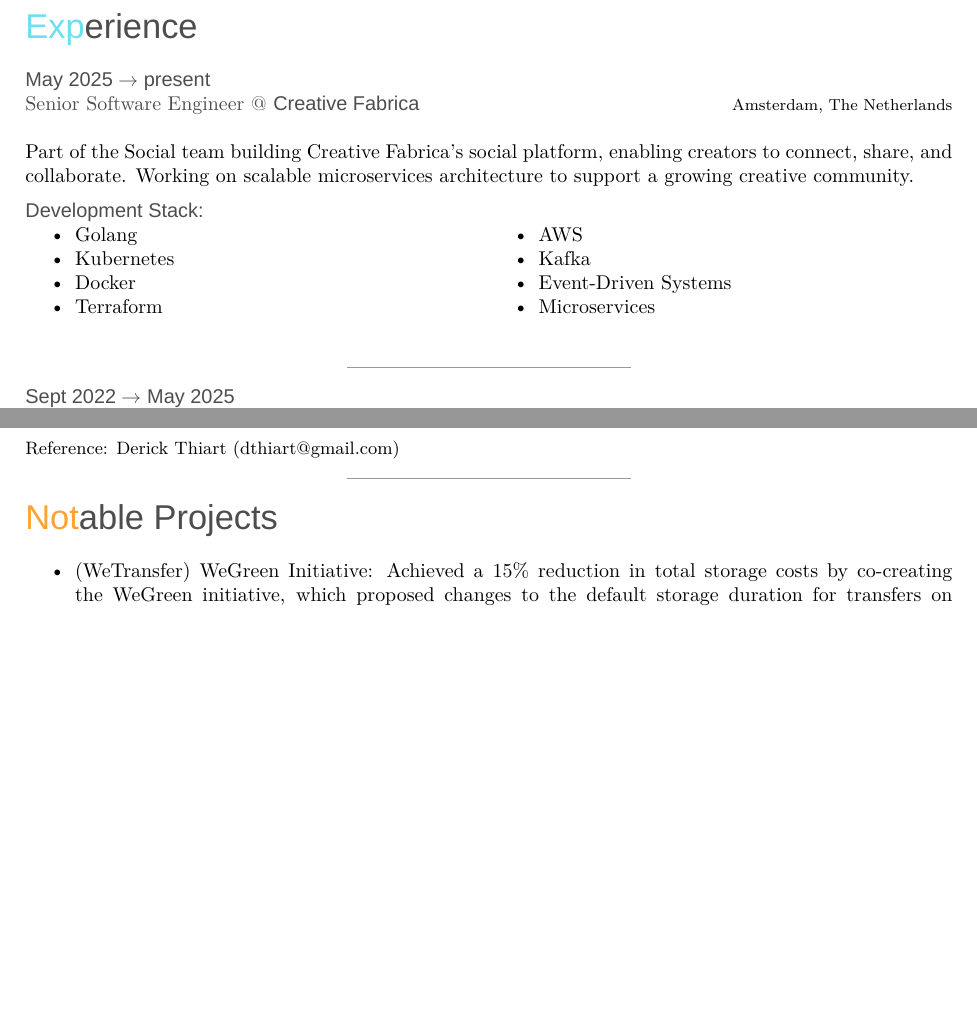
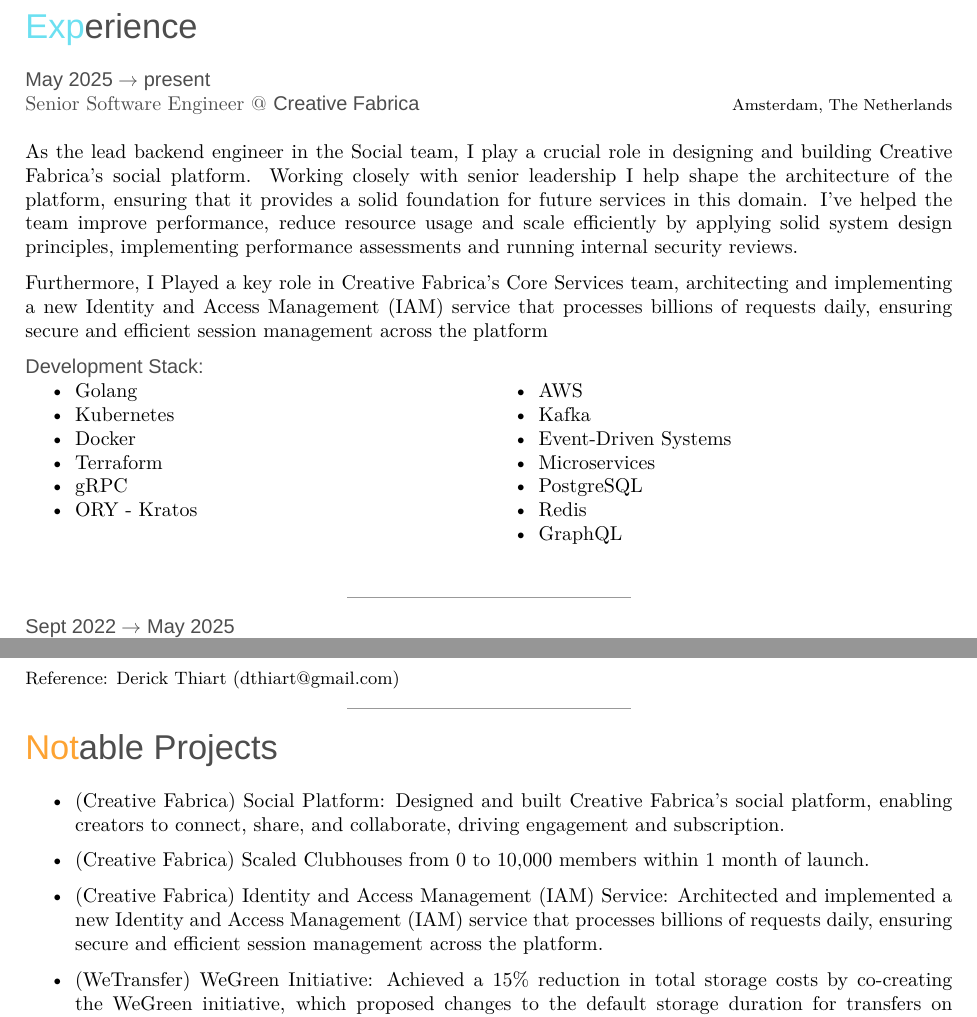
Before and after one commit to iggydv/iggydv.github.io, a LaTeX CV (latex-cv/template.tex): two parts of pages 2 and 3 of 3 before the commit and two parts of pages 2 and 3 of 4 after it, joined at a grey line, cut so that both start at the same text, the shorter picture padded with empty space. Compiled offline with XeLaTeX; a missing font is replaced by an installed copy or a similar font.

Commit message:
Update CV

```diff
--- a/latex-cv/template.tex
+++ b/latex-cv/template.tex
@@ -165,7 +165,10 @@
 {\normalfont Senior Software Engineer @ \textbf{Creative Fabrica}}
 {Amsterdam, The Netherlands}
 {\textbf{} \\
-Part of the Social team building Creative Fabrica's social platform, enabling creators to connect, share, and collaborate. Working on scalable microservices architecture to support a growing creative community.
+As the lead backend engineer in the Social team, I play a crucial role in designing and building  Creative Fabrica's social platform. Working closely with senior leadership I help shape the architecture of the platform, ensuring that it provides a solid foundation for future services in this domain.
+I've helped the team improve performance, reduce resource usage and scale efficiently by applying solid system design principles, implementing performance assessments and running internal security reviews.
+
+Furthermore, I Played a key role in Creative Fabrica's Core Services team, architecting and implementing a new Identity and Access Management (IAM) service that processes billions of requests daily, ensuring secure and efficient session management across the platform
 
 \textbf{Development Stack:}\\
 \begin{minipage}[t]{0.5\textwidth}
@@ -174,6 +177,8 @@
       \item Kubernetes
       \item Docker
       \item Terraform
+      \item gRPC
+      \item ORY - Kratos
   \end{itemize}
 \end{minipage}%
 %
@@ -183,6 +188,9 @@
       \item Kafka
       \item Event-Driven Systems
       \item Microservices
+      \item PostgreSQL
+      \item Redis
+      \item GraphQL
   \end{itemize}
 \end{minipage}%
 }
@@ -268,8 +276,6 @@
 
 \centerline{\color{lightgray}\rule{5cm}{0.01cm}}
 
-\newpage
-
 \entry
 {Sep 2017 $\rightarrow$ Mar 2019}
 {\normalfont Systems Developer @ \textbf{Entersekt}}
@@ -345,6 +351,9 @@
 \section{Notable Projects}
 
 \begin{itemize}
+    \item (Creative Fabrica) Social Platform: Designed and built Creative Fabrica's social platform, enabling creators to connect, share, and collaborate, driving engagement and subscription.
+    \item (Creative Fabrica) Scaled Clubhouses from 0 to 10,000 members within 1 month of launch.
+    \item (Creative Fabrica) Identity and Access Management (IAM) Service: Architected and implemented a new Identity and Access Management (IAM) service that processes billions of requests daily, ensuring secure and efficient session management across the platform.
     \item (WeTransfer) WeGreen Initiative: Achieved a 15\% reduction in total storage costs by co-creating the WeGreen initiative, which proposed changes to the default storage duration for transfers on WeTransfer. This initiative was later adopted company-wide.
     \item (WeTransfer) Content Scanning Application Optimization: Reduced Kubernetes cluster usage by nearly 20\% and achieved significant cost savings by leading the re-implementation of a legacy Crystal-based content scanning application to a Golang alternative. The original service was responsible for 40\% of total cluster resource usage, which I identified while investigating failing requests.
 \end{itemize}
```
Also changed, not shown: latex-cv/template.pdf, latex-cv/template.tex (2 more changed lines).
